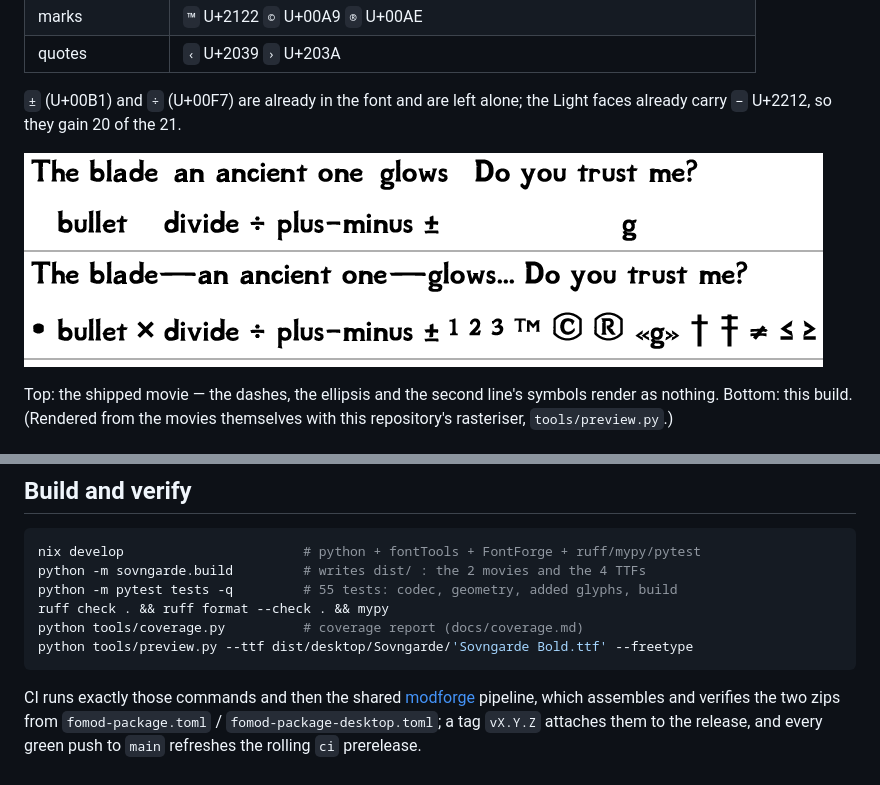
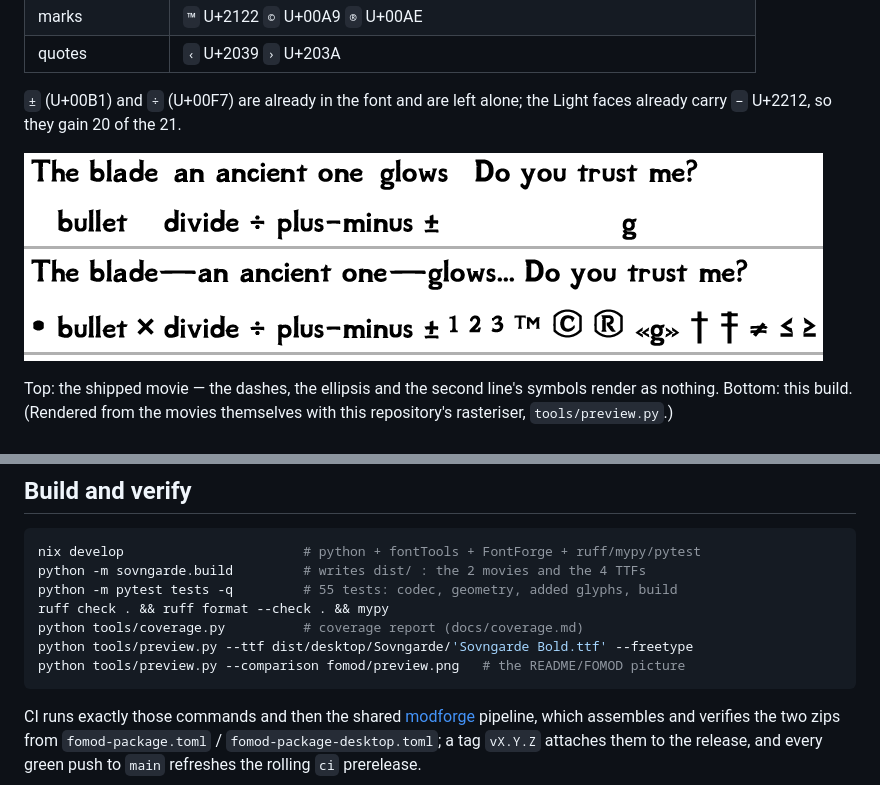
Before and after one commit to aviallon-mods/sovngarde-font, a Markdown page: README.md, 2 parts joined by grey strips. Rendered like a GitHub page; pictures changed too: docs/before-after.png (deleted), fomod/preview.png (added).

````diff
--- a/README.md
+++ b/README.md
@@ -22,7 +22,7 @@ That is what this fixes.
 `±` (U+00B1) and `÷` (U+00F7) are already in the font and are left alone; the
 Light faces already carry `−` U+2212, so they gain 20 of the 21.
 
-![before and after](docs/before-after.png)
+![before and after](fomod/preview.png)
 
 Top: the shipped movie — the dashes, the ellipsis and the second line's symbols
 render as nothing. Bottom: this build. (Rendered from the movies themselves with
@@ -96,6 +96,7 @@ python -m pytest tests -q         # 55 tests: codec, geometry, added glyphs, bui
 ruff check . && ruff format --check . && mypy
 python tools/coverage.py          # coverage report (docs/coverage.md)
 python tools/preview.py --ttf dist/desktop/Sovngarde/'Sovngarde Bold.ttf' --freetype
+python tools/preview.py --comparison fomod/preview.png   # the README/FOMOD picture
 ```
 
 CI runs exactly those commands and then the shared
````
Also changed, not shown: 6 other files.
